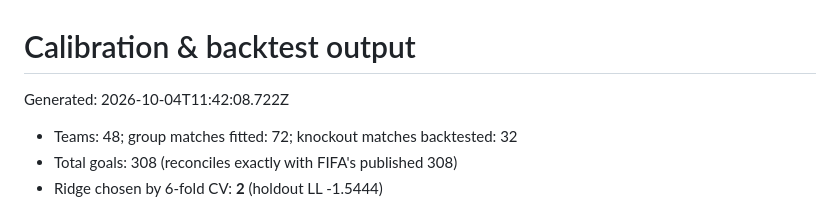
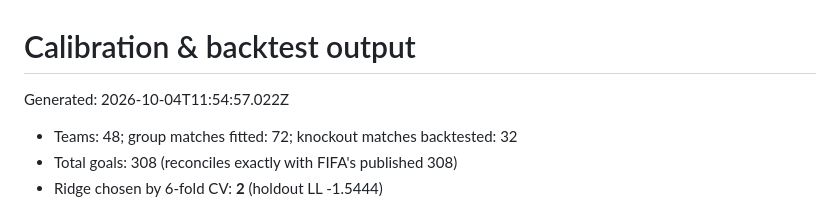
Before and after one commit to Chidanandareddyj/tipmaster-duel-analyse, a Markdown page: engine/RESULTS.md, the part around the change. GitHub-like rendering.

```diff
--- a/engine/RESULTS.md
+++ b/engine/RESULTS.md
@@ -1,6 +1,6 @@
 # Calibration & backtest output
 
-Generated: 2026-10-04T11:42:08.722Z
+Generated: 2026-10-04T11:54:57.022Z
 
 - Teams: 48; group matches fitted: 72; knockout matches backtested: 32
 - Total goals: 308 (reconciles exactly with FIFA's published 308)
```
